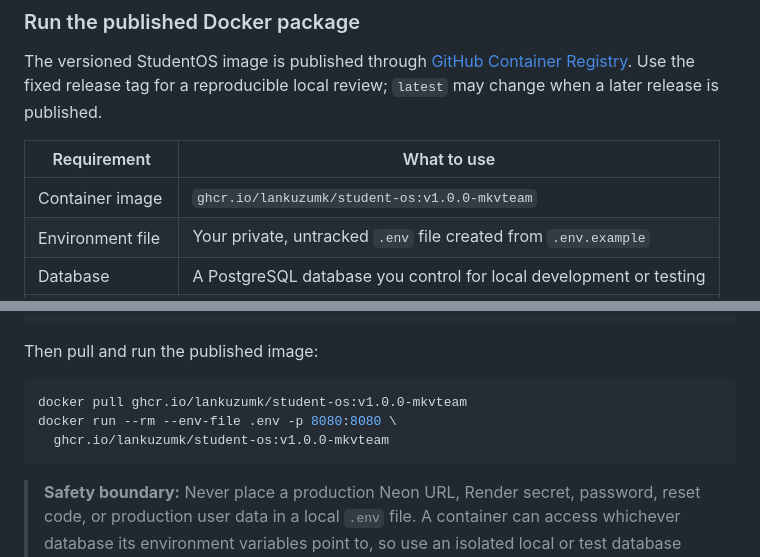
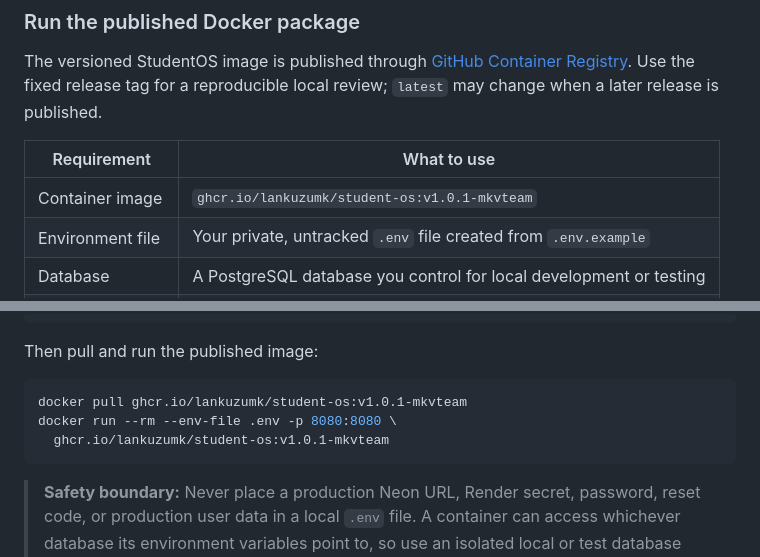
Before and after one commit to LanKuzuMK/student-os, a Markdown page: README.md, 2 parts joined by grey strips. Drawn GitHub-style.

Commit message:
docs: prepare v1.0.1-mkvteam release

````diff
--- a/README.md
+++ b/README.md
@@ -136,7 +136,7 @@ The versioned StudentOS image is published through [GitHub Container Registry](h
 
 | Requirement | What to use |
 | --- | --- |
-| Container image | `ghcr.io/lankuzumk/student-os:v1.0.0-mkvteam` |
+| Container image | `ghcr.io/lankuzumk/student-os:v1.0.1-mkvteam` |
 | Environment file | Your private, untracked `.env` file created from `.env.example` |
 | Database | A PostgreSQL database you control for local development or testing |
 | Browser address | `http://localhost:8080` after the container starts |
@@ -151,9 +151,9 @@ cp .env.example .env
 Then pull and run the published image:
 
 ```bash
-docker pull ghcr.io/lankuzumk/student-os:v1.0.0-mkvteam
+docker pull ghcr.io/lankuzumk/student-os:v1.0.1-mkvteam
 docker run --rm --env-file .env -p 8080:8080 \
-  ghcr.io/lankuzumk/student-os:v1.0.0-mkvteam
+  ghcr.io/lankuzumk/student-os:v1.0.1-mkvteam
 ```
 
 > **Safety boundary:** Never place a production Neon URL, Render secret, password, reset code, or production user data in a local `.env` file. A container can access whichever database its environment variables point to, so use an isolated local or test database unless you deliberately intend otherwise.
````
Also changed, not shown: docs/releases/v1.0.1-mkvteam.md (added, +43 -0 lines).
